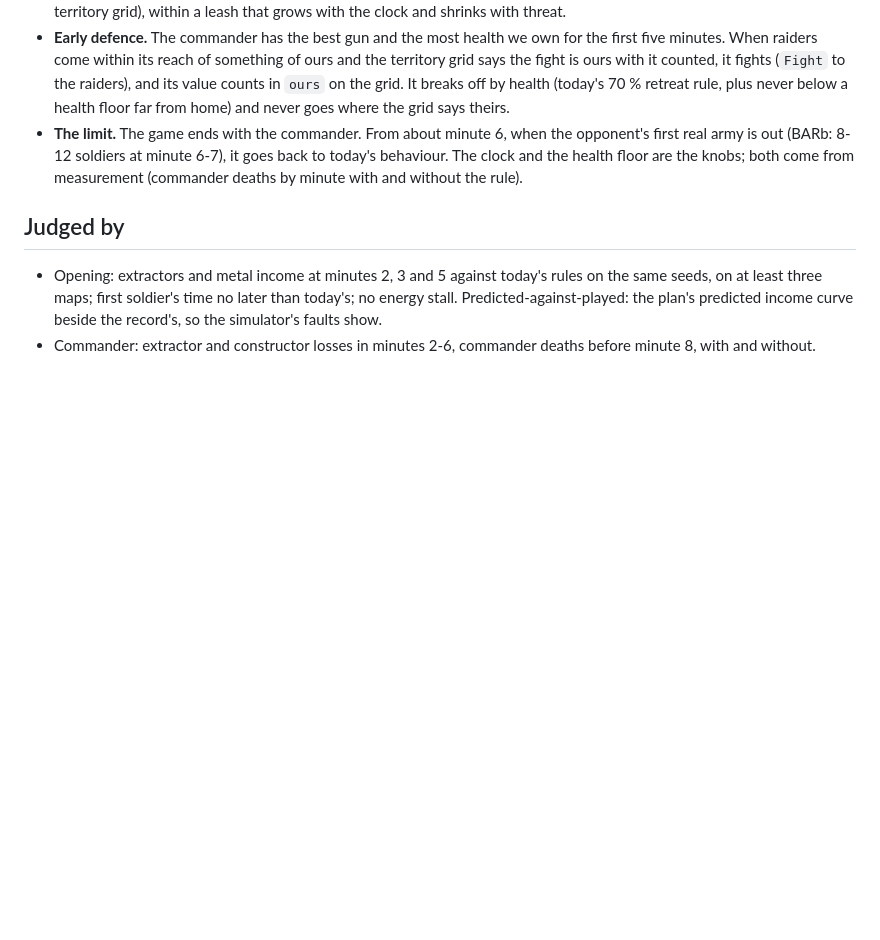
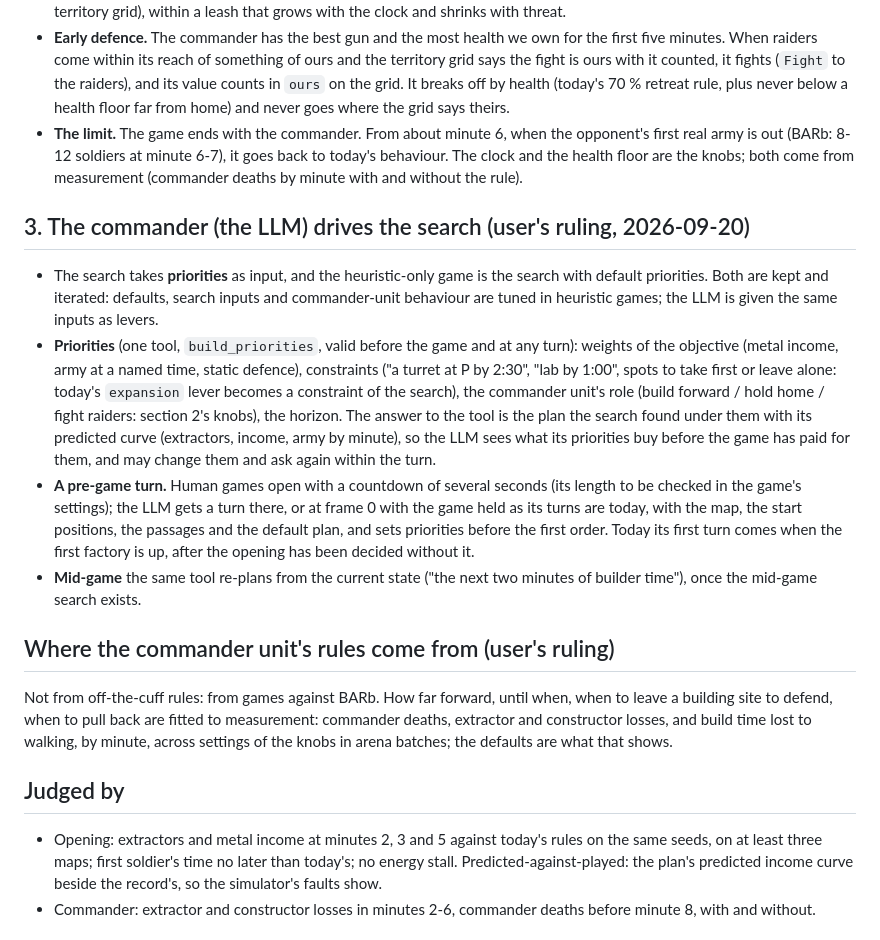
Before and after one commit to computer-whisperer/bar_bots, a Markdown page: docs/design/2026-09-20-opening-search.md, the part around the change. Drawn GitHub-style; blank space fills up the shorter version.

Commit message:
Opening search design: the LLM sets the search's priorities (pre-game turn, mid-game re-plan); commander-unit rules come from measurement against BARb
Co-Authored-By: Claude Fable 5.1 <noreply@anthropic.com>

```diff
--- a/docs/design/2026-09-20-opening-search.md
+++ b/docs/design/2026-09-20-opening-search.md
@@ -55,6 +55,28 @@ defence and biased forward as people play it.
   (BARb: 8-12 soldiers at minute 6-7), it goes back to today's behaviour. The clock and the health floor are the knobs;
   both come from measurement (commander deaths by minute with and without the rule).
 
+## 3. The commander (the LLM) drives the search (user's ruling, 2026-09-20)
+- The search takes **priorities** as input, and the heuristic-only game is the search with default priorities. Both are
+  kept and iterated: defaults, search inputs and commander-unit behaviour are tuned in heuristic games; the LLM is given
+  the same inputs as levers.
+- **Priorities** (one tool, `build_priorities`, valid before the game and at any turn): weights of the objective (metal
+  income, army at a named time, static defence), constraints ("a turret at P by 2:30", "lab by 1:00", spots to take first
+  or leave alone: today's `expansion` lever becomes a constraint of the search), the commander unit's role (build
+  forward / hold home / fight raiders: section 2's knobs), the horizon. The answer to the tool is the plan the search
+  found under them with its predicted curve (extractors, income, army by minute), so the LLM sees what its priorities
+  buy before the game has paid for them, and may change them and ask again within the turn.
+- **A pre-game turn.** Human games open with a countdown of several seconds (its length to be checked in the game's
+  settings); the LLM gets a turn there, or at frame 0 with the game held as its turns are today, with the map, the
+  start positions, the passages and the default plan, and sets priorities before the first order. Today its first turn
+  comes when the first factory is up, after the opening has been decided without it.
+- **Mid-game** the same tool re-plans from the current state ("the next two minutes of builder time"), once the
+  mid-game search exists.
+
+## Where the commander unit's rules come from (user's ruling)
+Not from off-the-cuff rules: from games against BARb. How far forward, until when, when to leave a building site to
+defend, when to pull back are fitted to measurement: commander deaths, extractor and constructor losses, and build
+time lost to walking, by minute, across settings of the knobs in arena batches; the defaults are what that shows.
+
 ## Judged by
 - Opening: extractors and metal income at minutes 2, 3 and 5 against today's rules on the same seeds, on at least three
   maps; first soldier's time no later than today's; no energy stall. Predicted-against-played: the plan's predicted income
```
